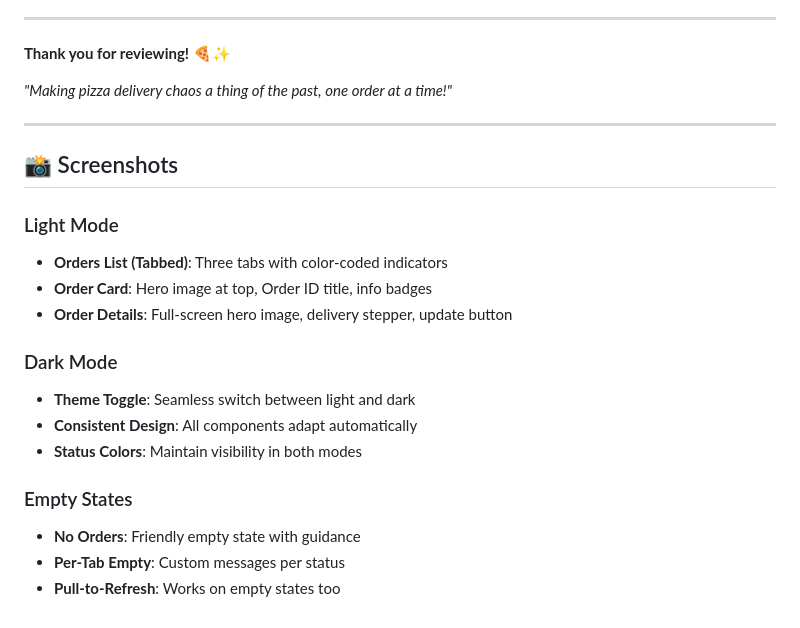
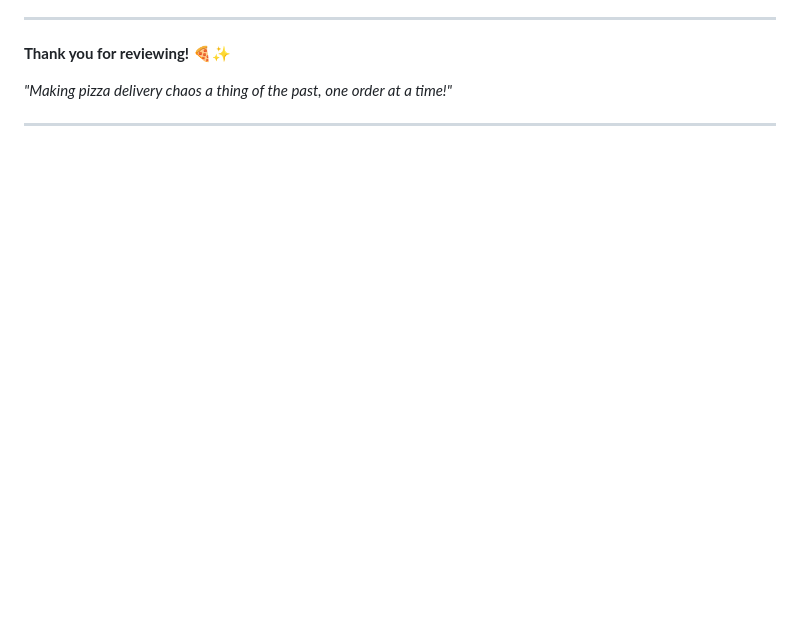
Before and after one commit to RiyaPatel7102/pizza_panic, a Markdown page: README.md, the part around the change. Rendered like a GitHub page; blank space fills up the shorter version.

```diff
--- a/README.md
+++ b/README.md
@@ -508,23 +508,3 @@ Built as part of a technical assessment to demonstrate:
 _"Making pizza delivery chaos a thing of the past, one order at a time!"_
 
 ---
-
-## 📸 Screenshots
-
-### Light Mode
-
--   **Orders List (Tabbed)**: Three tabs with color-coded indicators
--   **Order Card**: Hero image at top, Order ID title, info badges
--   **Order Details**: Full-screen hero image, delivery stepper, update button
-
-### Dark Mode
-
--   **Theme Toggle**: Seamless switch between light and dark
--   **Consistent Design**: All components adapt automatically
--   **Status Colors**: Maintain visibility in both modes
-
-### Empty States
-
--   **No Orders**: Friendly empty state with guidance
--   **Per-Tab Empty**: Custom messages per status
--   **Pull-to-Refresh**: Works on empty states too
```
